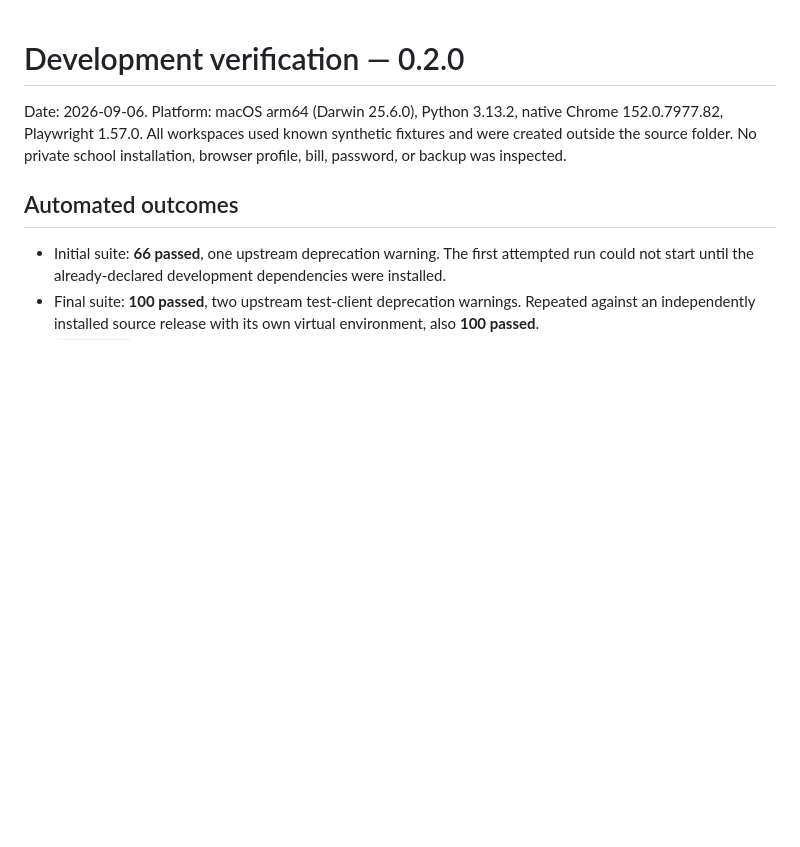
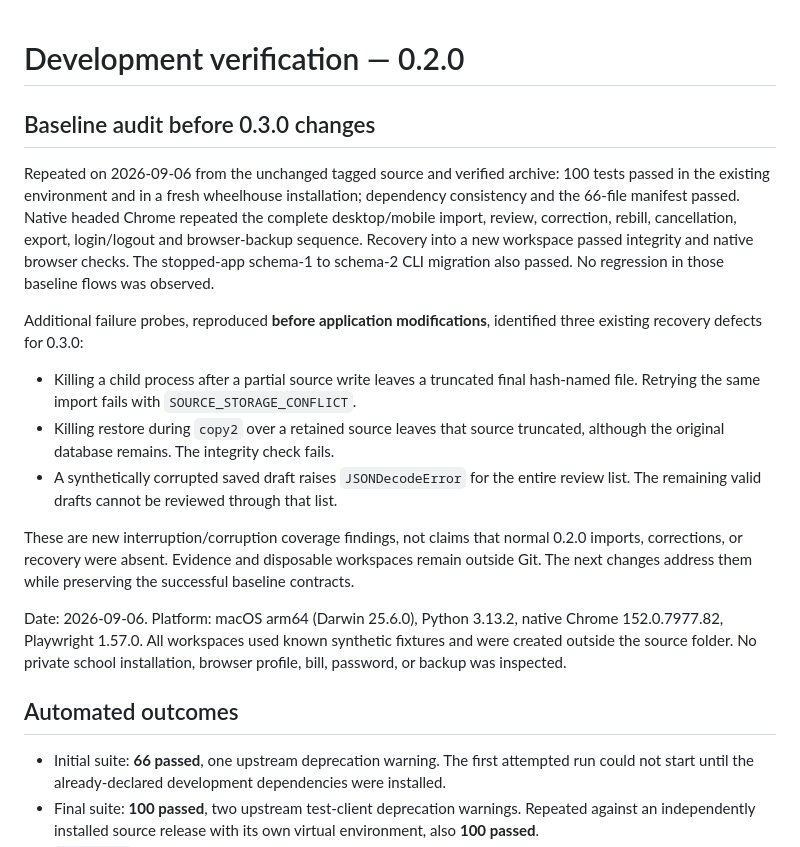
Before and after one commit to stevenchenjy/SKS-UtilityOS, a Markdown page: docs/VERIFICATION.md, the part around the change. Rendered like a GitHub page; blank space fills up the shorter version.

Commit message:
Record repeated 0.2.0 verification and reproduced recovery defects

```diff
--- a/docs/VERIFICATION.md
+++ b/docs/VERIFICATION.md
@@ -1,4 +1,30 @@
 # Development verification — 0.2.0
+
+## Baseline audit before 0.3.0 changes
+
+Repeated on 2026-09-06 from the unchanged tagged source and verified archive:
+100 tests passed in the existing environment and in a fresh wheelhouse
+installation; dependency consistency and the 66-file manifest passed. Native
+headed Chrome repeated the complete desktop/mobile import, review, correction,
+rebill, cancellation, export, login/logout and browser-backup sequence. Recovery
+into a new workspace passed integrity and native browser checks. The stopped-app
+schema-1 to schema-2 CLI migration also passed. No regression in those baseline
+flows was observed.
+
+Additional failure probes, reproduced **before application modifications**,
+identified three existing recovery defects for 0.3.0:
+
+- Killing a child process after a partial source write leaves a truncated final
+  hash-named file. Retrying the same import fails with `SOURCE_STORAGE_CONFLICT`.
+- Killing restore during `copy2` over a retained source leaves that source
+  truncated, although the original database remains. The integrity check fails.
+- A synthetically corrupted saved draft raises `JSONDecodeError` for the entire
+  review list. The remaining valid drafts cannot be reviewed through that list.
+
+These are new interruption/corruption coverage findings, not claims that normal
+0.2.0 imports, corrections, or recovery were absent. Evidence and disposable
+workspaces remain outside Git. The next changes address them while preserving
+the successful baseline contracts.
 
 Date: 2026-09-06. Platform: macOS arm64 (Darwin 25.6.0), Python 3.13.2, native Chrome 152.0.7977.82, Playwright 1.57.0. All workspaces used known synthetic fixtures and were created outside the source folder. No private school installation, browser profile, bill, password, or backup was inspected.
 
```
